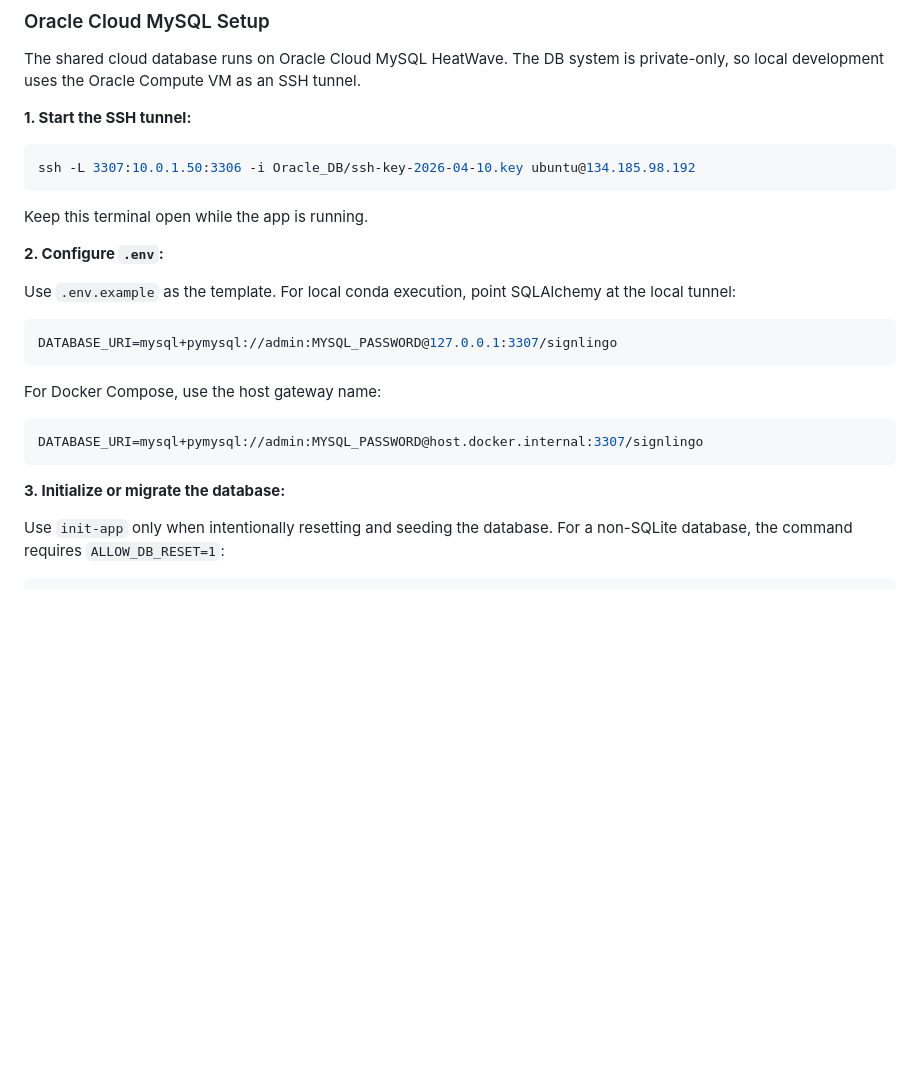
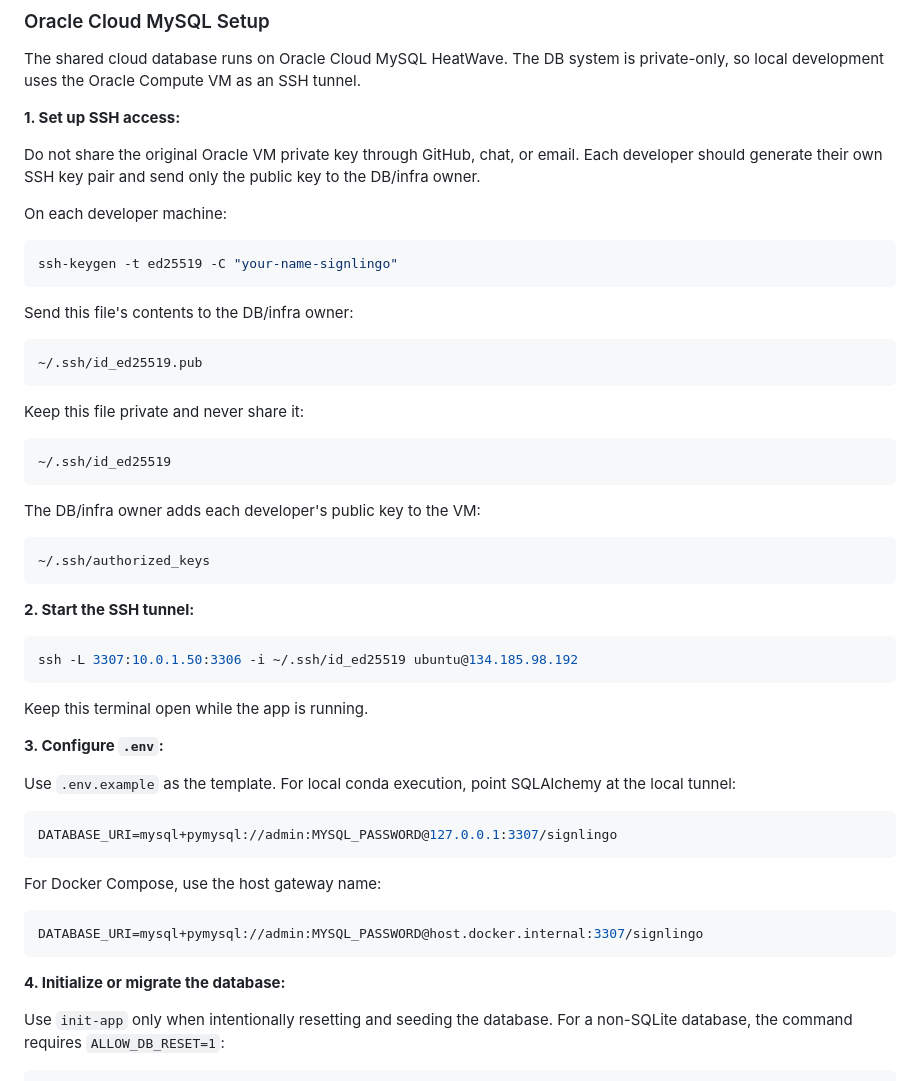
Before and after one commit to AnangAyman/Signlingo_V2, a Markdown page: README.md, the part around the change. GitHub-like rendering; blank space fills up the shorter version.

Commit message:
docs: explain oracle ssh access setup

````diff
--- a/README.md
+++ b/README.md
@@ -34,15 +34,43 @@ There are two methods to run this application: using Docker or running it locall
 
 The shared cloud database runs on Oracle Cloud MySQL HeatWave. The DB system is private-only, so local development uses the Oracle Compute VM as an SSH tunnel.
 
-**1. Start the SSH tunnel:**
+**1. Set up SSH access:**
+
+Do not share the original Oracle VM private key through GitHub, chat, or email. Each developer should generate their own SSH key pair and send only the public key to the DB/infra owner.
+
+On each developer machine:
 
 ```bash
-ssh -L 3307:10.0.1.50:3306 -i Oracle_DB/ssh-key-2026-04-10.key ubuntu@134.185.98.192
+ssh-keygen -t ed25519 -C "your-name-signlingo"
+```
+
+Send this file's contents to the DB/infra owner:
+
+```text
+~/.ssh/id_ed25519.pub
+```
+
+Keep this file private and never share it:
+
+```text
+~/.ssh/id_ed25519
+```
+
+The DB/infra owner adds each developer's public key to the VM:
+
+```bash
+~/.ssh/authorized_keys
+```
+
+**2. Start the SSH tunnel:**
+
+```bash
+ssh -L 3307:10.0.1.50:3306 -i ~/.ssh/id_ed25519 ubuntu@134.185.98.192
 ```
 
 Keep this terminal open while the app is running.
 
-**2. Configure `.env`:**
+**3. Configure `.env`:**
 
 Use `.env.example` as the template. For local conda execution, point SQLAlchemy at the local tunnel:
 
@@ -56,7 +84,7 @@ For Docker Compose, use the host gateway name:
 DATABASE_URI=mysql+pymysql://admin:MYSQL_PASSWORD@host.docker.internal:3307/signlingo
 ```
 
-**3. Initialize or migrate the database:**
+**4. Initialize or migrate the database:**
 
 Use `init-app` only when intentionally resetting and seeding the database. For a non-SQLite database, the command requires `ALLOW_DB_RESET=1`:
 
````
